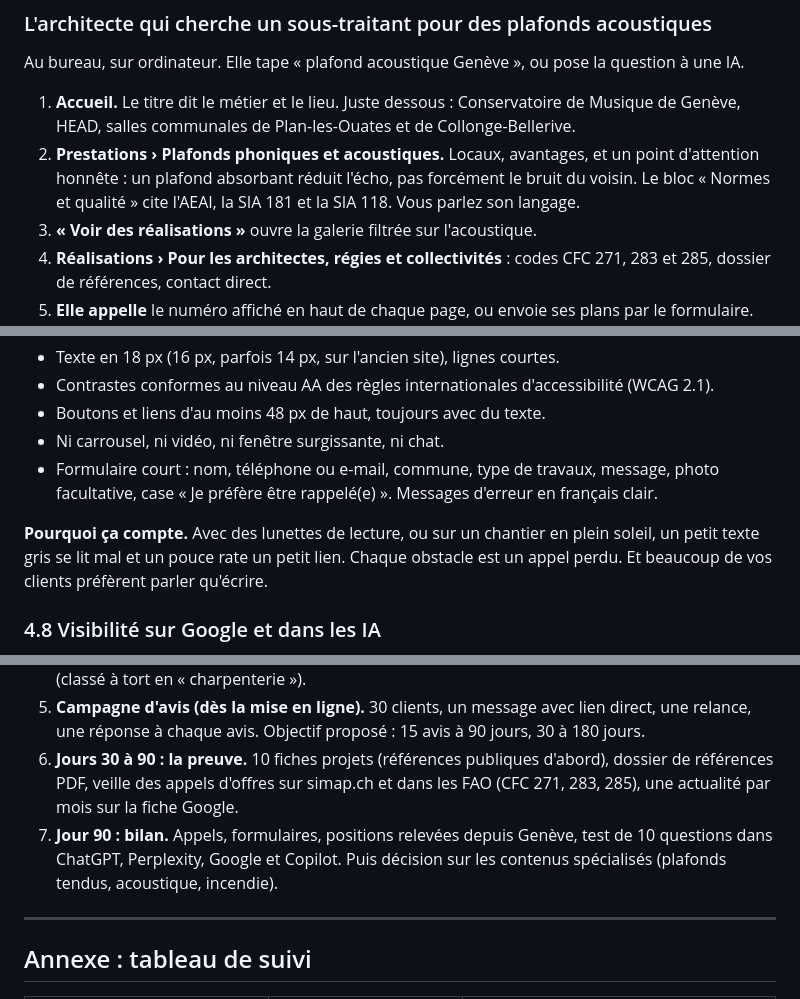
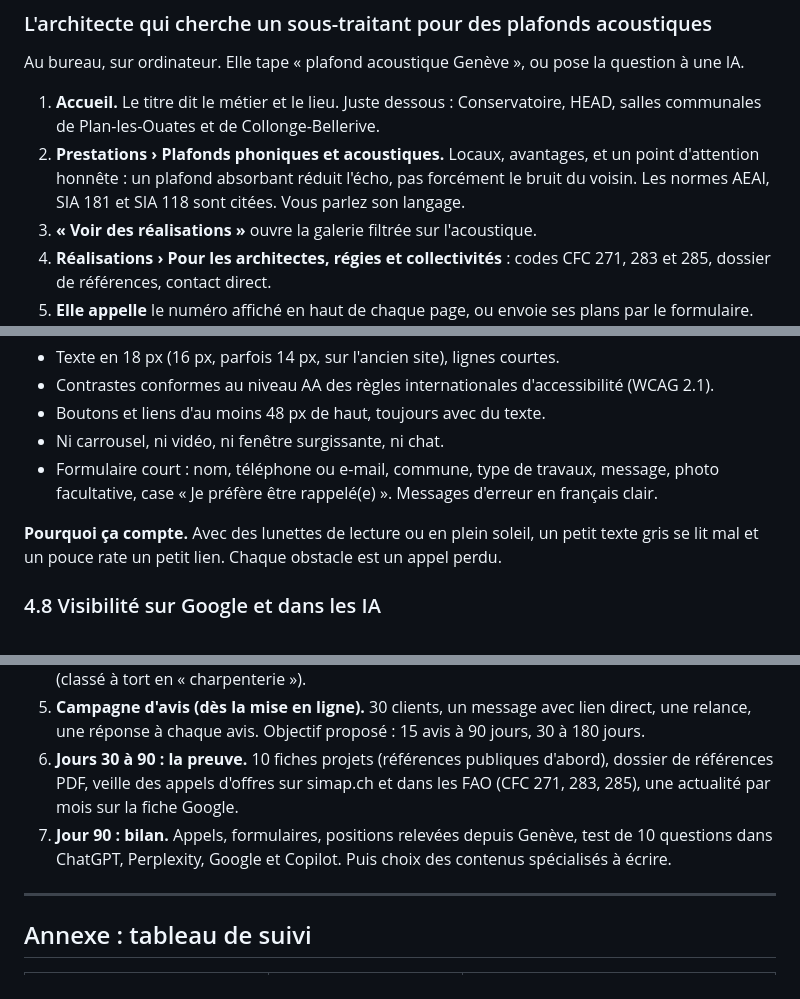
Before and after one commit to rayhanhasan/andy-construct, a Markdown page: docs/justification.md, 3 parts joined by grey strips. Drawn GitHub-style.

Commit message:
Met à jour l'argumentaire client (travail en cours)
Co-Authored-By: Claude Opus 5.5 <noreply@anthropic.com>
Claude-Session: https://claude.ai/code/session_01CJp899YRpZU5tYf8UFEQJK

```diff
--- a/docs/justification.md
+++ b/docs/justification.md
@@ -28,8 +28,8 @@ Vérifications du 25.09.2026 (détail dans `docs/analyse-marche.md`, section 4).
 
 Au bureau, sur ordinateur. Elle tape « plafond acoustique Genève », ou pose la question à une IA.
 
-1. **Accueil.** Le titre dit le métier et le lieu. Juste dessous : Conservatoire de Musique de Genève, HEAD, salles communales de Plan-les-Ouates et de Collonge-Bellerive.
-2. **Prestations › Plafonds phoniques et acoustiques.** Locaux, avantages, et un point d'attention honnête : un plafond absorbant réduit l'écho, pas forcément le bruit du voisin. Le bloc « Normes et qualité » cite l'AEAI, la SIA 181 et la SIA 118. Vous parlez son langage.
+1. **Accueil.** Le titre dit le métier et le lieu. Juste dessous : Conservatoire, HEAD, salles communales de Plan-les-Ouates et de Collonge-Bellerive.
+2. **Prestations › Plafonds phoniques et acoustiques.** Locaux, avantages, et un point d'attention honnête : un plafond absorbant réduit l'écho, pas forcément le bruit du voisin. Les normes AEAI, SIA 181 et SIA 118 sont citées. Vous parlez son langage.
 3. **« Voir des réalisations »** ouvre la galerie filtrée sur l'acoustique.
 4. **Réalisations › Pour les architectes, régies et collectivités** : codes CFC 271, 283 et 285, dossier de références, contact direct.
 5. **Elle appelle** le numéro affiché en haut de chaque page, ou envoie ses plans par le formulaire.
@@ -108,7 +108,7 @@ Le soir, sur sa tablette. Elle ne connaît pas le vocabulaire.
 - Ni carrousel, ni vidéo, ni fenêtre surgissante, ni chat.
 - Formulaire court : nom, téléphone ou e-mail, commune, type de travaux, message, photo facultative, case « Je préfère être rappelé(e) ». Messages d'erreur en français clair.
 
-**Pourquoi ça compte.** Avec des lunettes de lecture, ou sur un chantier en plein soleil, un petit texte gris se lit mal et un pouce rate un petit lien. Chaque obstacle est un appel perdu. Et beaucoup de vos clients préfèrent parler qu'écrire.
+**Pourquoi ça compte.** Avec des lunettes de lecture ou en plein soleil, un petit texte gris se lit mal et un pouce rate un petit lien. Chaque obstacle est un appel perdu.
 
 ### 4.8 Visibilité sur Google et dans les IA
 
@@ -145,7 +145,7 @@ Le soir, sur sa tablette. Elle ne connaît pas le vocabulaire.
 4. **Même identité partout (0 à 30 jours).** Fiche Google complète (catégories, zone, horaires, 30 photos), Bing Places, Apple Business Connect. Correction de local.ch, search.ch, GGE, Kompass (classé à tort en « charpenterie »).
 5. **Campagne d'avis (dès la mise en ligne).** 30 clients, un message avec lien direct, une relance, une réponse à chaque avis. Objectif proposé : 15 avis à 90 jours, 30 à 180 jours.
 6. **Jours 30 à 90 : la preuve.** 10 fiches projets (références publiques d'abord), dossier de références PDF, veille des appels d'offres sur simap.ch et dans les FAO (CFC 271, 283, 285), une actualité par mois sur la fiche Google.
-7. **Jour 90 : bilan.** Appels, formulaires, positions relevées depuis Genève, test de 10 questions dans ChatGPT, Perplexity, Google et Copilot. Puis décision sur les contenus spécialisés (plafonds tendus, acoustique, incendie).
+7. **Jour 90 : bilan.** Appels, formulaires, positions relevées depuis Genève, test de 10 questions dans ChatGPT, Perplexity, Google et Copilot. Puis choix des contenus spécialisés à écrire.
 
 ---
 
```
Also changed, not shown: docs/contenus-a-valider.md (+3 -3 lines).
